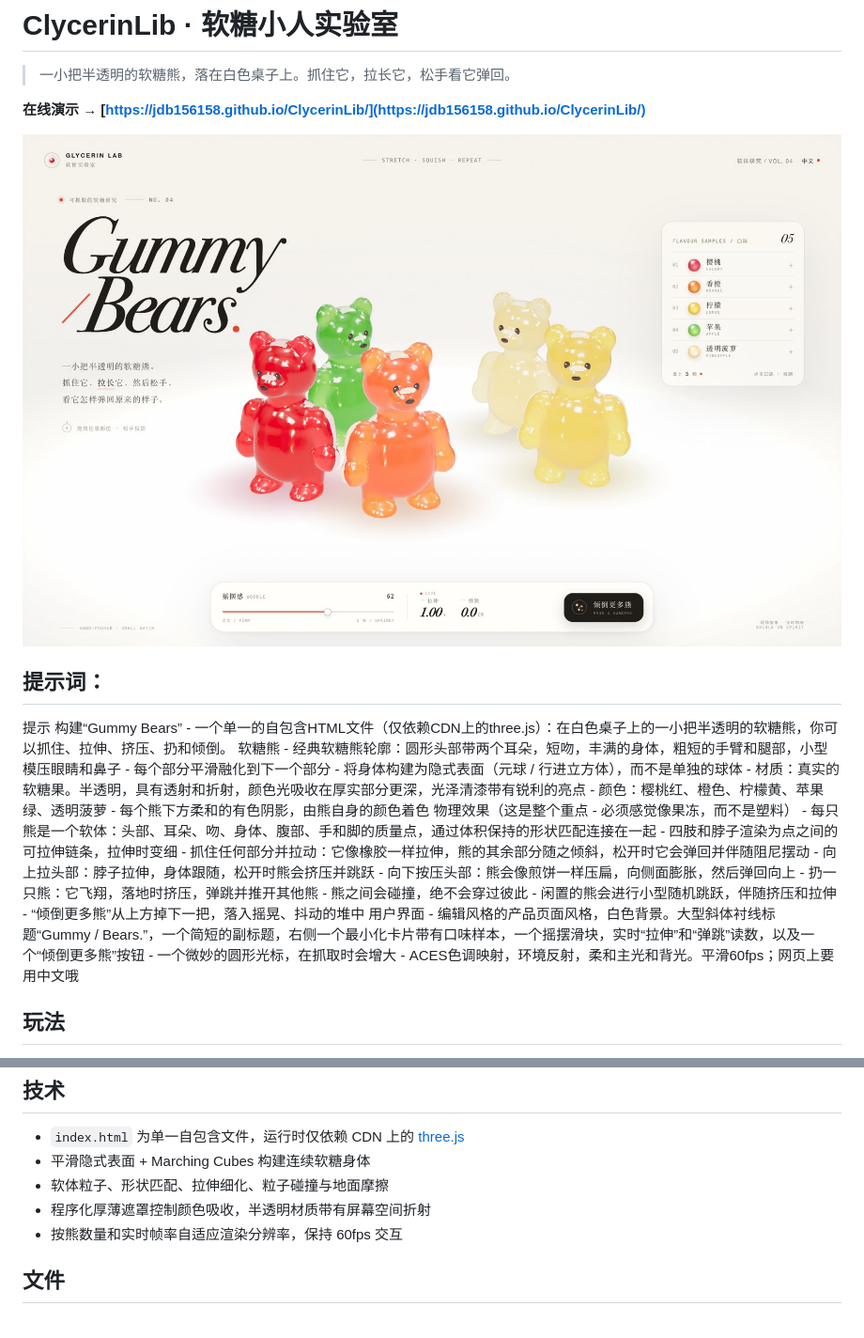
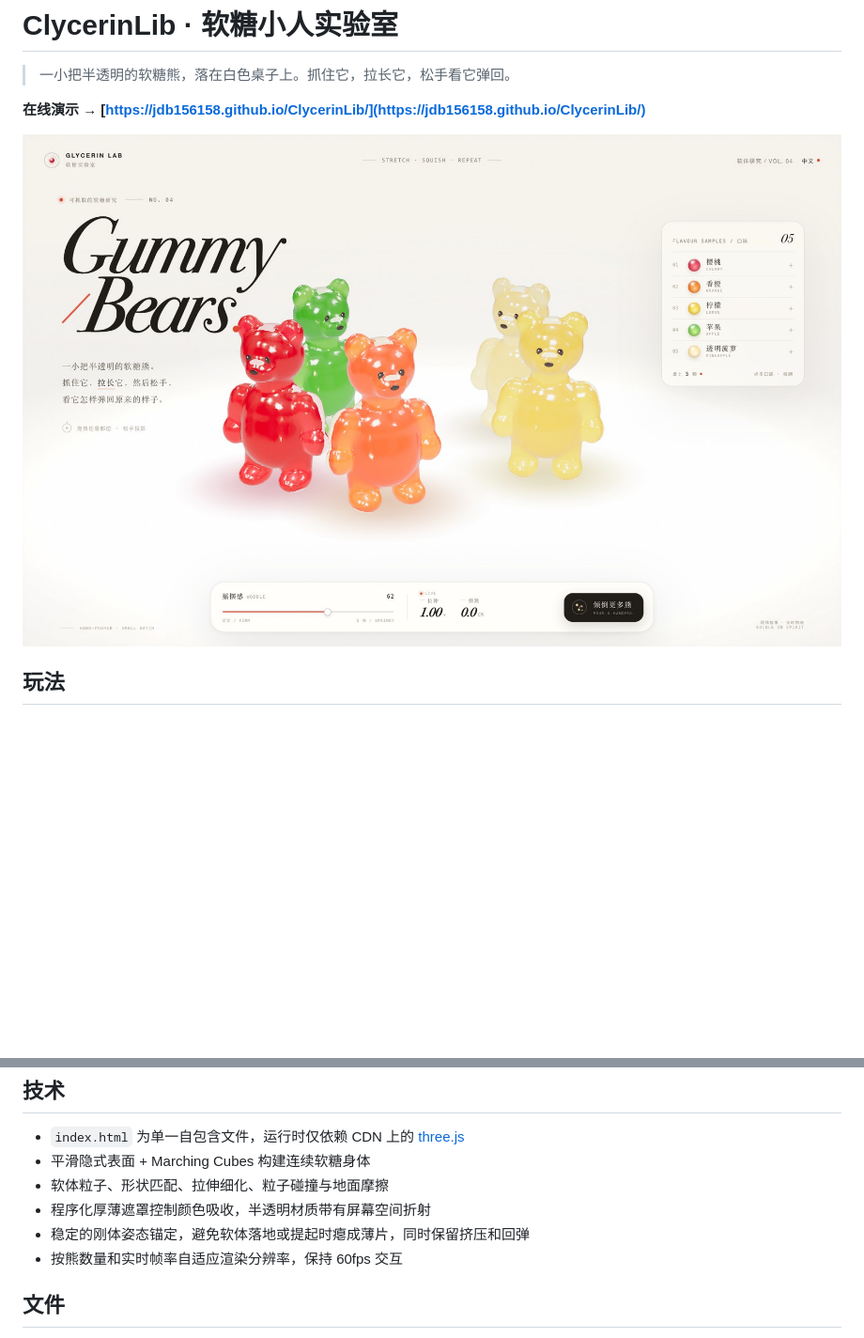
Before and after one commit to Jdb156158/ClycerinLib, a Markdown page: README.md, 2 parts joined by grey strips. Shown: that part at 94% size. GitHub-like rendering; pictures changed too: preview.jpg; blank space fills up the shorter version.

```diff
--- a/README.md
+++ b/README.md
@@ -5,10 +5,6 @@
 **在线演示 → [https://jdb156158.github.io/ClycerinLib/](https://jdb156158.github.io/ClycerinLib/)**
 
 [![Gummy / Bears. 页面预览](preview.jpg)](https://jdb156158.github.io/ClycerinLib/)
-
-
-## 提示词：
-提示  构建“Gummy Bears” - 一个单一的自包含HTML文件（仅依赖CDN上的three.js）：在白色桌子上的一小把半透明的软糖熊，你可以抓住、拉伸、挤压、扔和倾倒。  软糖熊 - 经典软糖熊轮廓：圆形头部带两个耳朵，短吻，丰满的身体，粗短的手臂和腿部，小型模压眼睛和鼻子 - 每个部分平滑融化到下一个部分 - 将身体构建为隐式表面（元球 / 行进立方体），而不是单独的球体 - 材质：真实的软糖果。半透明，具有透射和折射，颜色光吸收在厚实部分更深，光泽清漆带有锐利的亮点 - 颜色：樱桃红、橙色、柠檬黄、苹果绿、透明菠萝 - 每个熊下方柔和的有色阴影，由熊自身的颜色着色  物理效果（这是整个重点 - 必须感觉像果冻，而不是塑料） - 每只熊是一个软体：头部、耳朵、吻、身体、腹部、手和脚的质量点，通过体积保持的形状匹配连接在一起 - 四肢和脖子渲染为点之间的可拉伸链条，拉伸时变细 - 抓住任何部分并拉动：它像橡胶一样拉伸，熊的其余部分随之倾斜，松开时它会弹回并伴随阻尼摆动 - 向上拉头部：脖子拉伸，身体跟随，松开时熊会挤压并跳跃 - 向下按压头部：熊会像煎饼一样压扁，向侧面膨胀，然后弹回向上 - 扔一只熊：它飞翔，落地时挤压，弹跳并推开其他熊 - 熊之间会碰撞，绝不会穿过彼此 - 闲置的熊会进行小型随机跳跃，伴随挤压和拉伸 - “倾倒更多熊”从上方掉下一把，落入摇晃、抖动的堆中  用户界面 - 编辑风格的产品页面风格，白色背景。大型斜体衬线标题“Gummy / Bears.”，一个简短的副标题，右侧一个最小化卡片带有口味样本，一个摇摆滑块，实时“拉伸”和“弹跳”读数，以及一个“倾倒更多熊”按钮 - 一个微妙的圆形光标，在抓取时会增大 - ACES色调映射，环境反射，柔和主光和背光。平滑60fps；网页上要用中文哦
 
 ## 玩法
 
@@ -31,6 +27,7 @@
 - 平滑隐式表面 + Marching Cubes 构建连续软糖身体
 - 软体粒子、形状匹配、拉伸细化、粒子碰撞与地面摩擦
 - 程序化厚薄遮罩控制颜色吸收，半透明材质带有屏幕空间折射
+- 稳定的刚体姿态锚定，避免软体落地或提起时瘪成薄片，同时保留挤压和回弹
 - 按熊数量和实时帧率自适应渲染分辨率，保持 60fps 交互
 
 ## 文件
```
Also changed, not shown: 1 other file.
